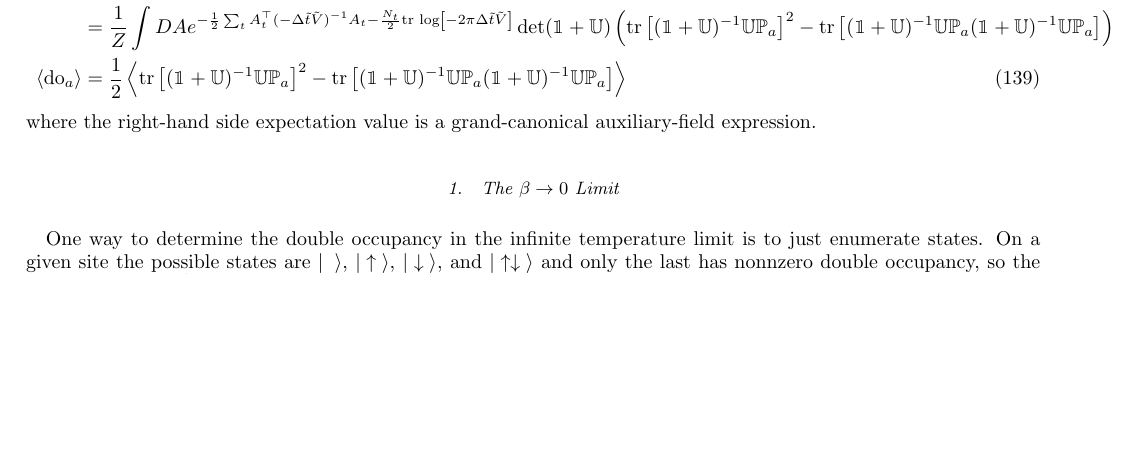
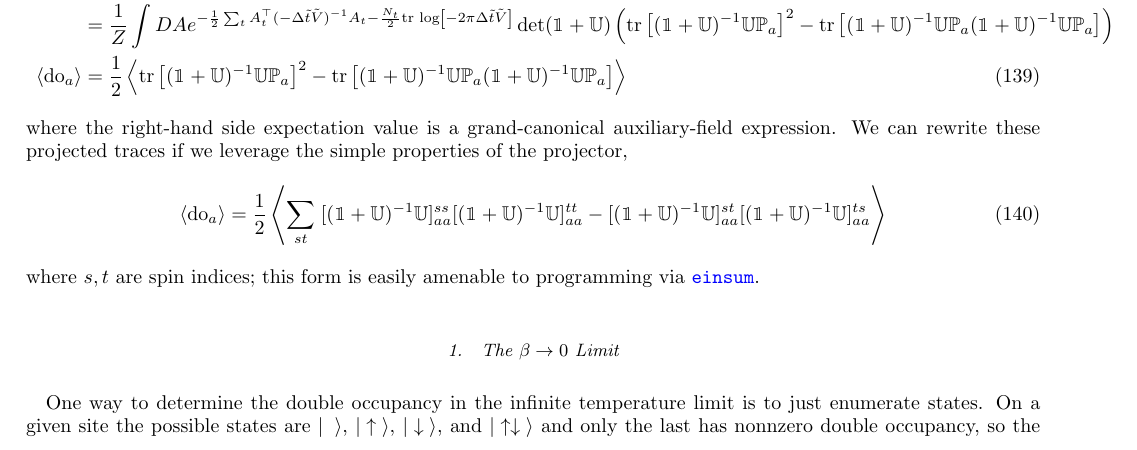
Before and after one commit to evanberkowitz/two-dimensional-gasses, a LaTeX paper (master.tex, which reads section/observables/double-occupancy.tex): part of page 23 of 30, cut so that both start at the same text, the shorter picture padded with empty space. Compiled offline with pdfLaTeX.

Commit message:
Double occupancy index form

```diff
--- a/section/observables/double-occupancy.tex
+++ b/section/observables/double-occupancy.tex
@@ -52,6 +52,14 @@ By following the prescription demonstrated in our calculation of the particle nu
     \label{eq:double occupancy}
 \end{align}
 where the right-hand side expectation value is a grand-canonical auxiliary-field expression.
+We can rewrite these projected traces if we leverage the simple properties of the projector,
+\begin{align}
+    \expectation{\doubleOccupancy_a}
+    &=
+    \half\expectation{\sum_{st}\; [(\one + \UU)\inverse \UU]_{aa}^{ss} [(\one + \UU)\inverse \UU]_{aa}^{tt} - [(\one + \UU)\inverse \UU]_{aa}^{st} [(\one + \UU)\inverse \UU]_{aa}^{ts} }
+\end{align}
+where $s,t$ are spin indices; this form is easily amenable to programming via \href{https://pytorch.org/docs/stable/generated/torch.einsum.html}{\texttt{einsum}}.
+
 
 \subsubsection{The $\beta\goesto0$ Limit}
 
```
